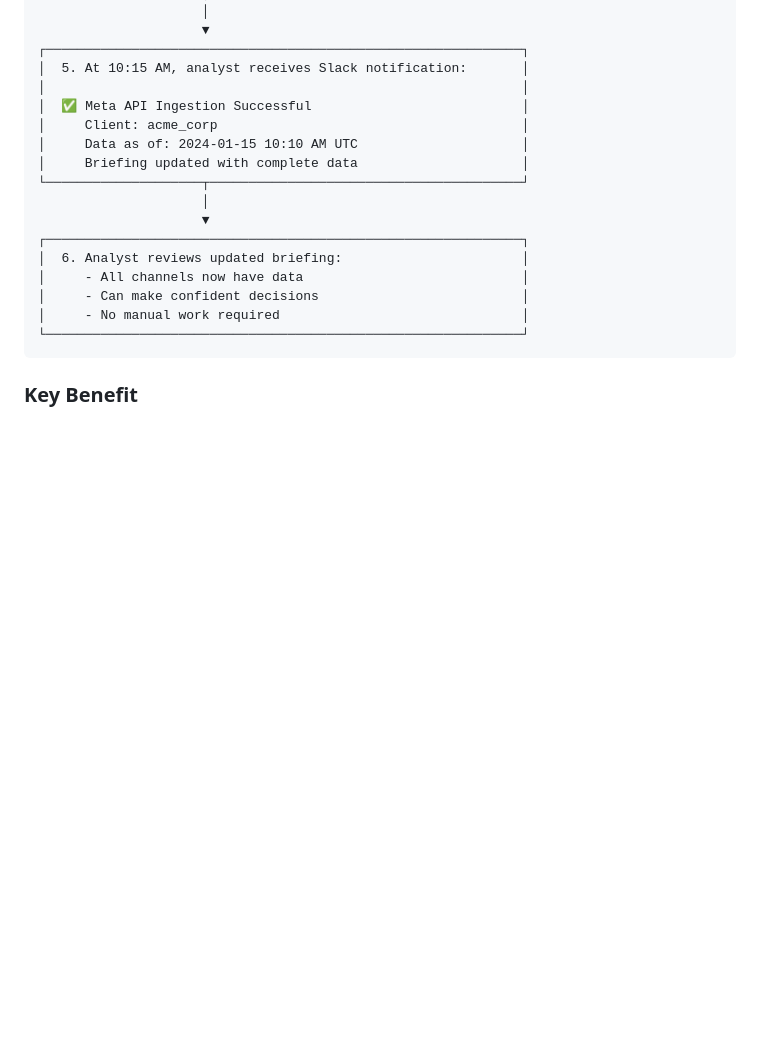
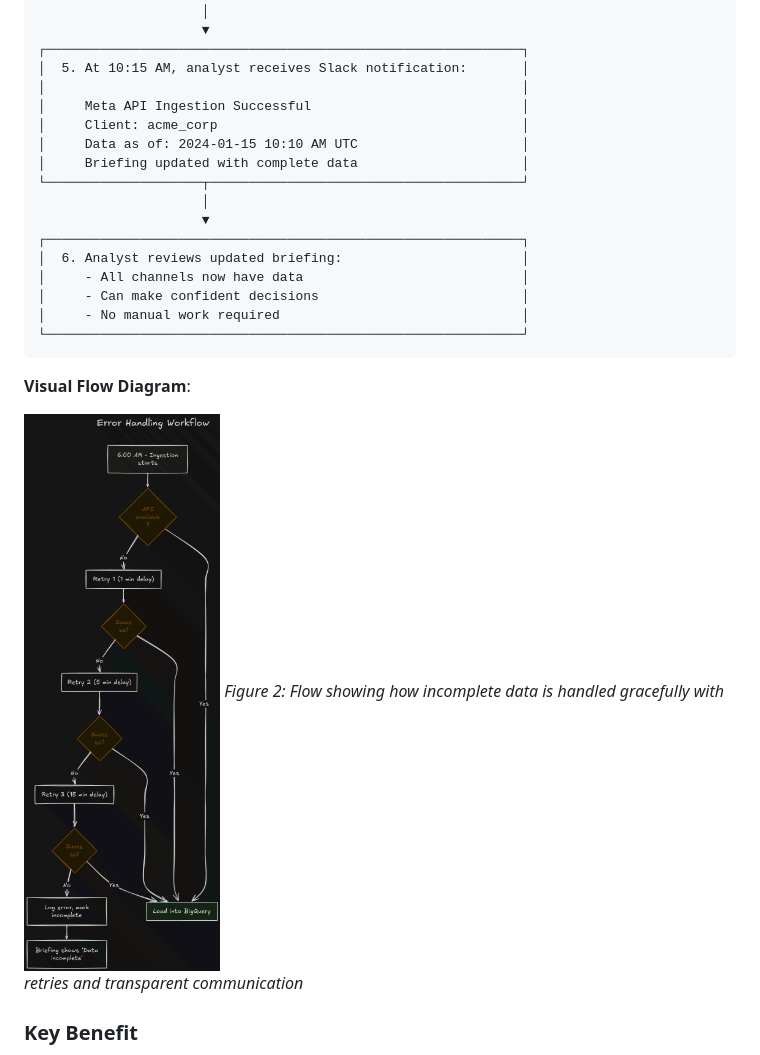
Before and after one commit to xyzprtk/tacheon-assessment-pratheek, a Markdown page: task1-product-scoping/user-flow.md, the part around one of its changes. Drawn GitHub-style; pictures changed too: task1-product-scoping/images/error-handling-flow.png (added); blank space fills up the shorter version.

````diff
--- a/task1-product-scoping/user-flow.md
+++ b/task1-product-scoping/user-flow.md
@@ -309,7 +314,7 @@ The Meta API was down during the 6:00 AM ingestion window. The analyst needs to
 ┌─────────────────────────────────────────────────────────────┐
 │  5. At 10:15 AM, analyst receives Slack notification:       │
 │                                                             │
-│  ✅ Meta API Ingestion Successful                           │
+│     Meta API Ingestion Successful                           │
 │     Client: acme_corp                                       │
 │     Data as of: 2024-01-15 10:10 AM UTC                     │
 │     Briefing updated with complete data                     │
@@ -323,6 +328,11 @@ The Meta API was down during the 6:00 AM ingestion window. The analyst needs to
 │     - No manual work required                               │
 └─────────────────────────────────────────────────────────────┘
 ```
+
+**Visual Flow Diagram**:
+
+![Error Handling Flow](./images/error-handling-flow.png)
+*Figure 2: Flow showing how incomplete data is handled gracefully with retries and transparent communication*
 
 ### Key Benefit
 - Analyst knows when data is incomplete (no false zeros)
````
Also changed, not shown: other parts of task1-product-scoping/user-flow.md (+7 -2 lines), task1-product-scoping/architecture.md (+16 -3 lines), task1-product-scoping/images/comparison-flow-diagram.png (added), task1-product-scoping/images/high-level-system-architecture.png (added), task1-product-scoping/images/multi-tenant-architecture.png (added), task1-product-scoping/images/user-flow-diagram.png (added).
